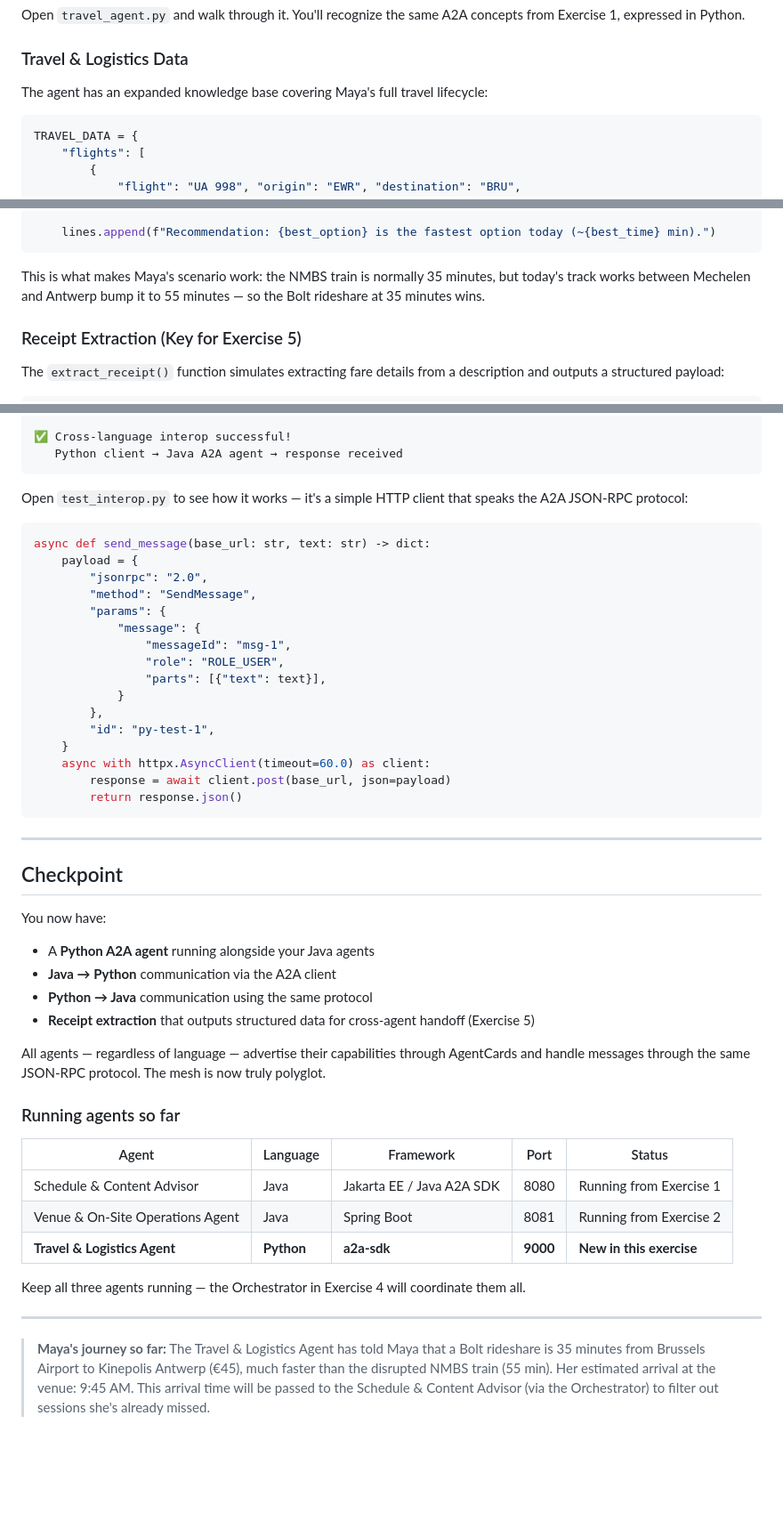
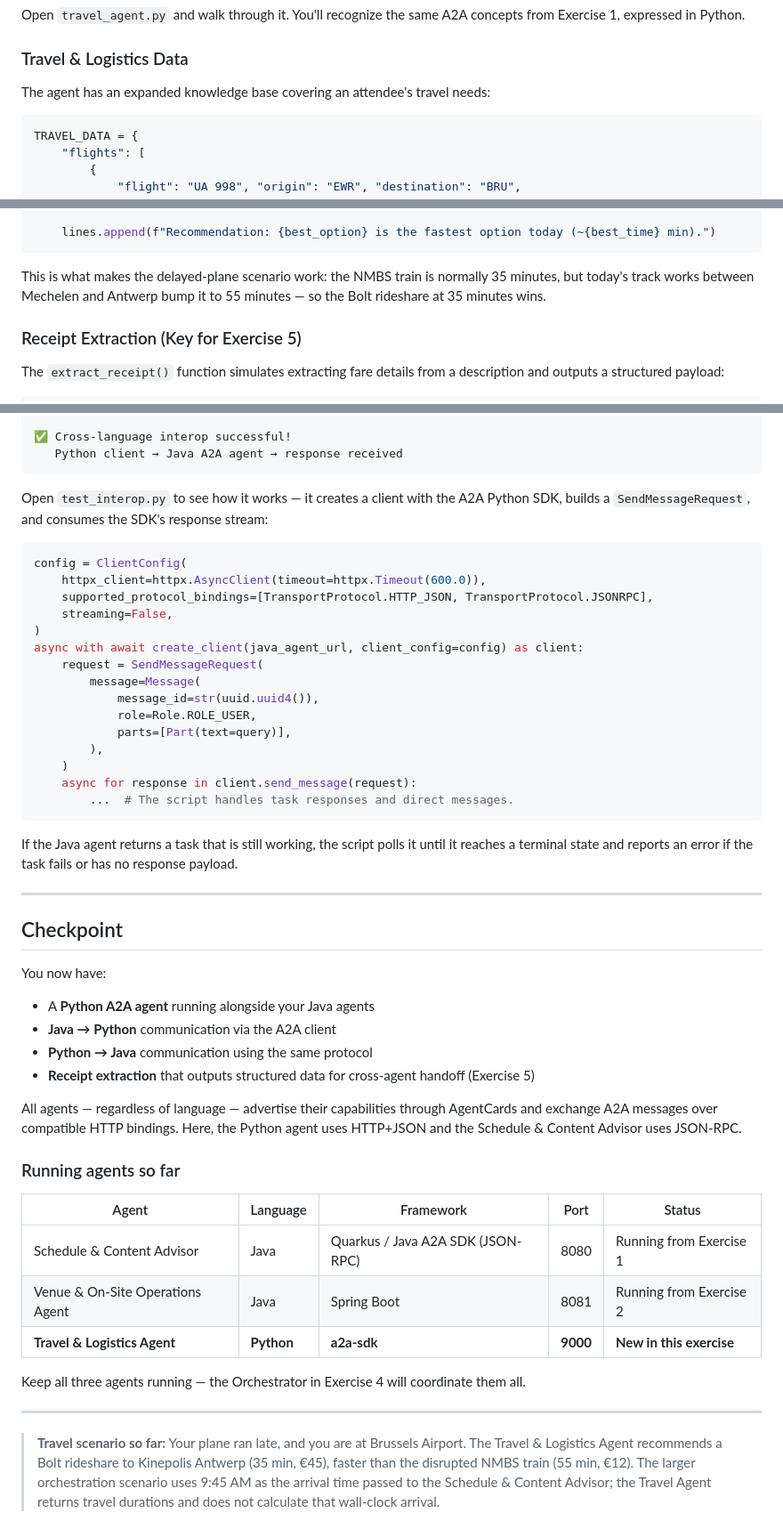
Before and after one commit to ehsavoie/a2a-agent-lab-2026, a Markdown page: docs/exercise-3.md, 3 parts joined by grey strips. Shown at 89% size. Drawn GitHub-style; blank space fills up the shorter version.

````diff
--- a/docs/exercise-3.md
+++ b/docs/exercise-3.md
@@ -57,7 +57,7 @@ Open `travel_agent.py` and walk through it. You'll recognize the same A2A concep
 
 ### Travel & Logistics Data
 
-The agent has an expanded knowledge base covering Maya's full travel lifecycle:
+The agent has an expanded knowledge base covering an attendee's travel needs:
 
 ```python
 TRAVEL_DATA = {
@@ -112,7 +112,7 @@ def get_transit_options(query: str) -> str:
     lines.append(f"Recommendation: {best_option} is the fastest option today (~{best_time} min).")
 ```
 
-This is what makes Maya's scenario work: the NMBS train is normally 35 minutes, but today's track works between Mechelen and Antwerp bump it to 55 minutes — so the Bolt rideshare at 35 minutes wins.
+This is what makes the delayed-plane scenario work: the NMBS train is normally 35 minutes, but today's track works between Mechelen and Antwerp bump it to 55 minutes — so the Bolt rideshare at 35 minutes wins.
 
 ### Receipt Extraction (Key for Exercise 5)
 
@@ -306,26 +305,27 @@ Python → Java A2A Interop Test
    Python client → Java A2A agent → response received
 ```
 
-Open `test_interop.py` to see how it works — it's a simple HTTP client that speaks the A2A JSON-RPC protocol:
+Open `test_interop.py` to see how it works — it creates a client with the A2A Python SDK, builds a `SendMessageRequest`, and consumes the SDK's response stream:
 
 ```python
-async def send_message(base_url: str, text: str) -> dict:
-    payload = {
-        "jsonrpc": "2.0",
-        "method": "SendMessage",
-        "params": {
-            "message": {
-                "messageId": "msg-1",
-                "role": "ROLE_USER",
-                "parts": [{"text": text}],
-            }
-        },
-        "id": "py-test-1",
-    }
-    async with httpx.AsyncClient(timeout=60.0) as client:
-        response = await client.post(base_url, json=payload)
-        return response.json()
+config = ClientConfig(
+    httpx_client=httpx.AsyncClient(timeout=httpx.Timeout(600.0)),
+    supported_protocol_bindings=[TransportProtocol.HTTP_JSON, TransportProtocol.JSONRPC],
+    streaming=False,
+)
+async with await create_client(java_agent_url, client_config=config) as client:
+    request = SendMessageRequest(
+        message=Message(
+            message_id=str(uuid.uuid4()),
+            role=Role.ROLE_USER,
+            parts=[Part(text=query)],
+        ),
+    )
+    async for response in client.send_message(request):
+        ...  # The script handles task responses and direct messages.
 ```
+
+If the Java agent returns a task that is still working, the script polls it until it reaches a terminal state and reports an error if the task fails or has no response payload.
 
 ---
 
@@ -337,13 +337,13 @@ You now have:
 - **Python → Java** communication using the same protocol
 - **Receipt extraction** that outputs structured data for cross-agent handoff (Exercise 5)
 
-All agents — regardless of language — advertise their capabilities through AgentCards and handle messages through the same JSON-RPC protocol. The mesh is now truly polyglot.
+All agents — regardless of language — advertise their capabilities through AgentCards and exchange A2A messages over compatible HTTP bindings. Here, the Python agent uses HTTP+JSON and the Schedule & Content Advisor uses JSON-RPC.
 
 ### Running agents so far
 
 | Agent | Language | Framework | Port | Status |
 |-------|----------|-----------|------|--------|
-| Schedule & Content Advisor | Java | Jakarta EE / Java A2A SDK | 8080 | Running from Exercise 1 |
+| Schedule & Content Advisor | Java | Quarkus / Java A2A SDK (JSON-RPC) | 8080 | Running from Exercise 1 |
 | Venue & On-Site Operations Agent | Java | Spring Boot | 8081 | Running from Exercise 2 |
 | **Travel & Logistics Agent** | **Python** | **a2a-sdk** | **9000** | **New in this exercise** |
 
@@ -351,4 +351,4 @@ Keep all three agents running — the Orchestrator in Exercise 4 will coordinate
 
 ---
 
-> **Maya's journey so far:** The Travel & Logistics Agent has told Maya that a Bolt rideshare is 35 minutes from Brussels Airport to Kinepolis Antwerp (€45), much faster than the disrupted NMBS train (55 min). Her estimated arrival at the venue: 9:45 AM. This arrival time will be passed to the Schedule & Content Advisor (via the Orchestrator) to filter out sessions she's already missed.
+> **Travel scenario so far:** Your plane ran late, and you are at Brussels Airport. The Travel & Logistics Agent recommends a Bolt rideshare to Kinepolis Antwerp (35 min, €45), faster than the disrupted NMBS train (55 min, €12). The larger orchestration scenario uses 9:45 AM as the arrival time passed to the Schedule & Content Advisor; the Travel Agent returns travel durations and does not calculate that wall-clock arrival.
````
Also changed, not shown: other parts of docs/exercise-3.md (+25 -26 lines).
